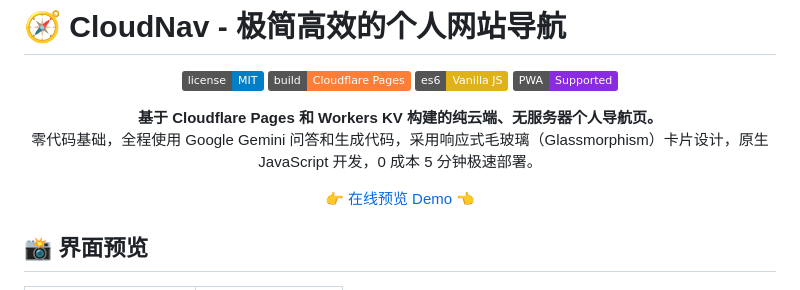
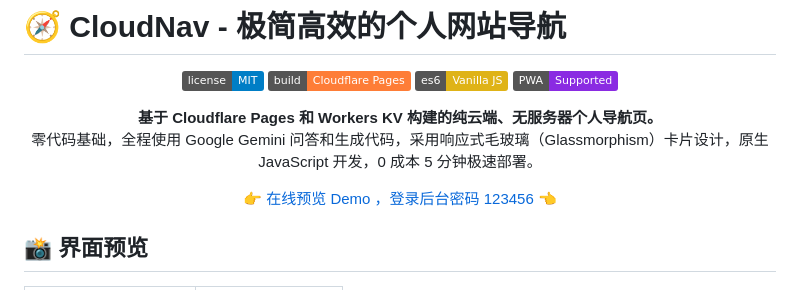
Before and after one commit to 880824/cloudflare-nav, a Markdown page: README.md, the part around the change. GitHub-like rendering; badges without logos.

Commit message:
更新在线demo演示网址
更新在线demo演示网址

```diff
--- a/README.md
+++ b/README.md
@@ -10,7 +10,7 @@
 **基于 Cloudflare Pages 和 Workers KV 构建的纯云端、无服务器个人导航页。**<br>
 零代码基础，全程使用 Google Gemini 问答和生成代码，采用响应式毛玻璃（Glassmorphism）卡片设计，原生 JavaScript 开发，0 成本 5 分钟极速部署。
 
-[👉 在线预览 Demo 👈](https://cloudflare-nav-demo.pages.dev)
+[👉 在线预览 Demo ，登录后台密码 123456  👈](https://cloudflare-nav-demo.pages.dev)
 
 </div>
 
```
